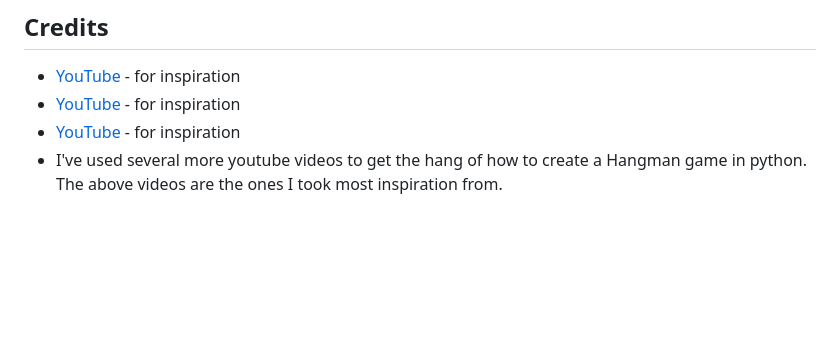
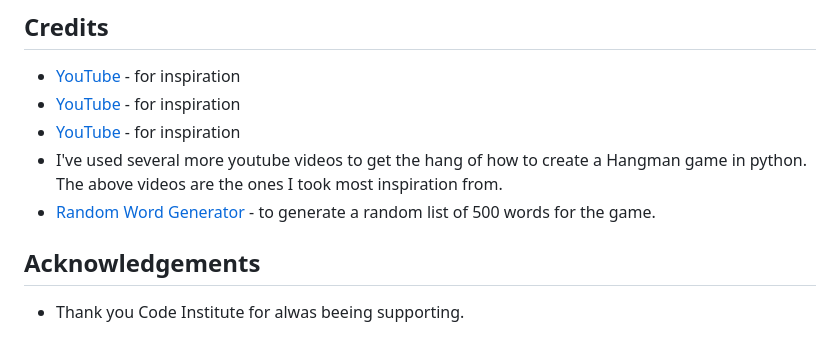
Before and after one commit to malinpalo/PP3-Hangman, a Markdown page: README.md, the part around the change. GitHub-like rendering; blank space fills up the shorter version.

Commit message:
Add acknowledgements to README.md file

```diff
--- a/README.md
+++ b/README.md
@@ -121,3 +121,7 @@ The project was deployed using Code Institutes mock terminal for Heroku.
 - [YouTube](https://www.youtube.com/watch?v=m4nEnsavl6w) - for inspiration
 - [YouTube](https://www.youtube.com/watch?v=3_CX0aD9Fdg&t=272s) - for inspiration
 - I've used several more youtube videos to get the hang of how to create a Hangman game in python. The above videos are the ones I took most inspiration from.
+- [Random Word Generator](https://www.randomlists.com/random-words) - to generate a random list of 500 words for the game.
+
+## Acknowledgements
+- Thank you Code Institute for alwas beeing supporting.
```
